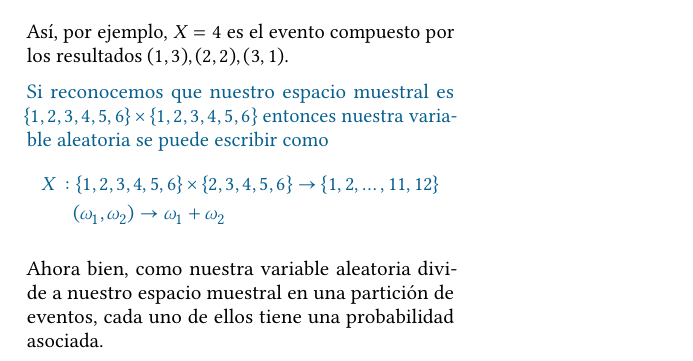
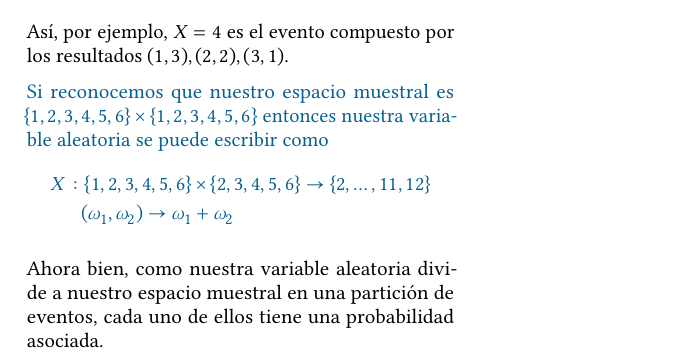
Before and after one commit to varodonaire/apuntes_prob_est, a LaTeX book (main.tex, which reads chapters/chapter3.tex): part of page 37 of 37, cut so that both start at the same text. The pictures show the PDF file main.pdf that the author committed with the source.

Commit message:
Fix variable range in Chapter 3 for the sum of two dice; update PDF output.

```diff
--- a/chapters/chapter3.tex
+++ b/chapters/chapter3.tex
@@ -116,7 +116,7 @@ Notemos que al considerar nuestra variable aleatoria (la suma de los dos dados)
 \formal
 Si reconocemos que nuestro espacio muestral es \(\left\{ 1, 2, 3, 4, 5, 6 \right\} \times \left\{ 1, 2, 3, 4, 5, 6 \right\}\) entonces nuestra variable aleatoria se puede escribir como
 \begin{align*}
-    X: & \left\{ 1, 2, 3, 4, 5, 6 \right\} \times \left\{  2, 3, 4, 5, 6 \right\} \rightarrow \left\{ 1, 2, \ldots, 11, 12 \right\}\\
+    X: & \left\{ 1, 2, 3, 4, 5, 6 \right\} \times \left\{  2, 3, 4, 5, 6 \right\} \rightarrow \left\{ 2, \ldots, 11, 12 \right\}\\
     & (\omega_1, \omega_2) \to \omega_1 + \omega_2
 \end{align*}
 
```
Also changed, not shown: main.pdf.
